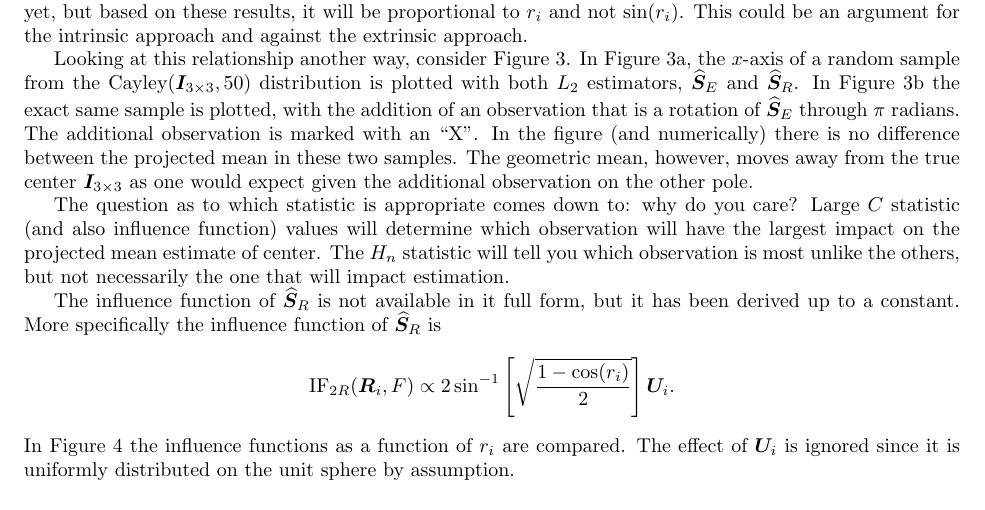
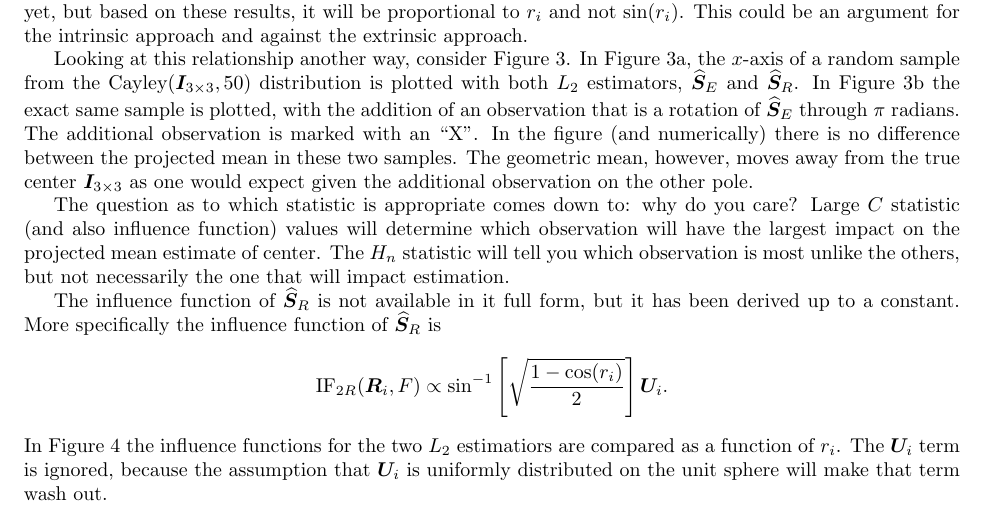
Before and after one commit to stanfill/robustSO3, a LaTeX document (Summary/RobustManuscript.tex): part of page 2 of 8, cut so that both start at the same text. Compiled offline with pdfLaTeX.

Commit message:
beautify IF comparison plot, add to RobustManu...

```diff
--- a/Summary/RobustManuscript.tex
+++ b/Summary/RobustManuscript.tex
@@ -164,8 +164,8 @@ The question as to which statistic is appropriate comes down to: why do you care
 
 The influence function of $\GeomMean$ is not available in it full form, but it has been derived up to a constant.  More specifically the influence function of $\GeomMean$ is
 \[
-\text{IF}_{2R}(\bm R_i,F)\propto 2\sin^{-1}\left[\sqrt{\frac{1-\cos(r_i)}{2}}\right]\bm U_i.
+\text{IF}_{2R}(\bm R_i,F)\propto\sin^{-1}\left[\sqrt{\frac{1-\cos(r_i)}{2}}\right]\bm U_i.
 \]
-In Figure \ref{fig:IFs} the influence functions as a function of $r_i$ are compared.  The effect of $\bm U_i$ is ignored since it is uniformly distributed on the unit sphere by assumption.
+In Figure \ref{fig:IFs} the influence functions for the two $L_2$ estimatiors are compared as a function of $r_i$.  The $\bm U_i$ term is ignored, because the assumption that $\bm U_i$ is uniformly distributed on the unit sphere will make that term wash out.
 
 \begin{figure}
```
Also changed, not shown: Summary/RobustManuscript-concordance.tex (+1 -1 lines), Summary/RobustManuscript.tex (5 more changed lines), 2 other files.
